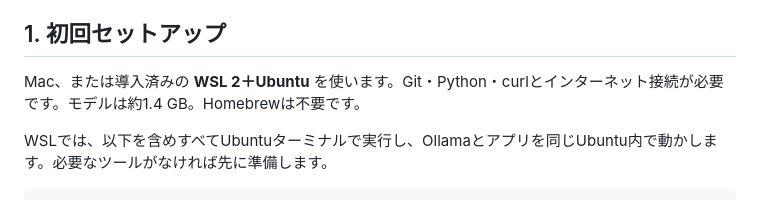
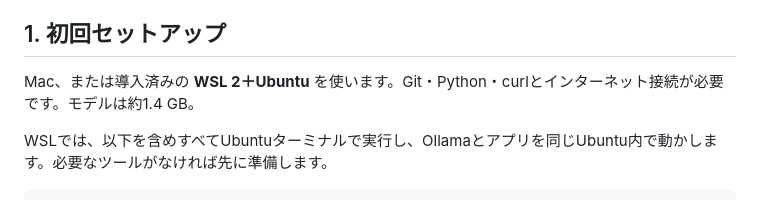
Before and after one commit to shiraiwa0425/serving-robot, a Markdown page: README.md, the part around the change. Drawn GitHub-style.

```diff
--- a/README.md
+++ b/README.md
@@ -4,7 +4,7 @@
 
 ## 1. 初回セットアップ
 
-Mac、または導入済みの **WSL 2＋Ubuntu** を使います。Git・Python・curlとインターネット接続が必要です。モデルは約1.4 GB。Homebrewは不要です。
+Mac、または導入済みの **WSL 2＋Ubuntu** を使います。Git・Python・curlとインターネット接続が必要です。モデルは約1.4 GB。
 
 WSLでは、以下を含めすべてUbuntuターミナルで実行し、Ollamaとアプリを同じUbuntu内で動かします。必要なツールがなければ先に準備します。
 
```
